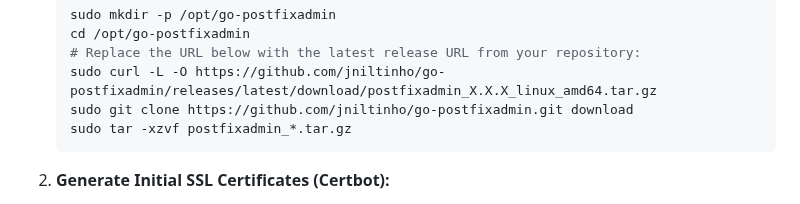
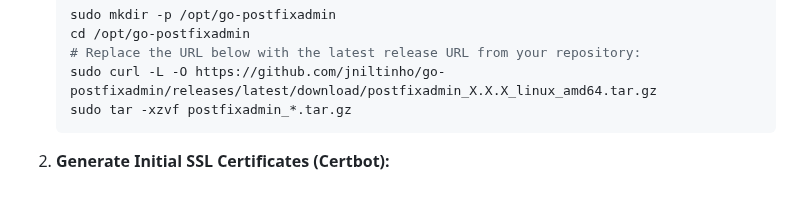
Before and after one commit to jniltinho/go-postfixadmin, a Markdown page: DOCUMENTS/setup/README.md, the part around the change. GitHub-like rendering.

Commit message:
Remove git clone command from README setup
Removed the git clone command from the setup instructions.

````diff
--- a/DOCUMENTS/setup/README.md
+++ b/DOCUMENTS/setup/README.md
@@ -54,7 +54,6 @@ Go-PostfixAdmin will manage the database structure (tables, domains, accounts, a
    cd /opt/go-postfixadmin
    # Replace the URL below with the latest release URL from your repository:
    sudo curl -L -O https://github.com/jniltinho/go-postfixadmin/releases/latest/download/postfixadmin_X.X.X_linux_amd64.tar.gz
-   sudo git clone https://github.com/jniltinho/go-postfixadmin.git download
    sudo tar -xzvf postfixadmin_*.tar.gz
    ```
 
````
